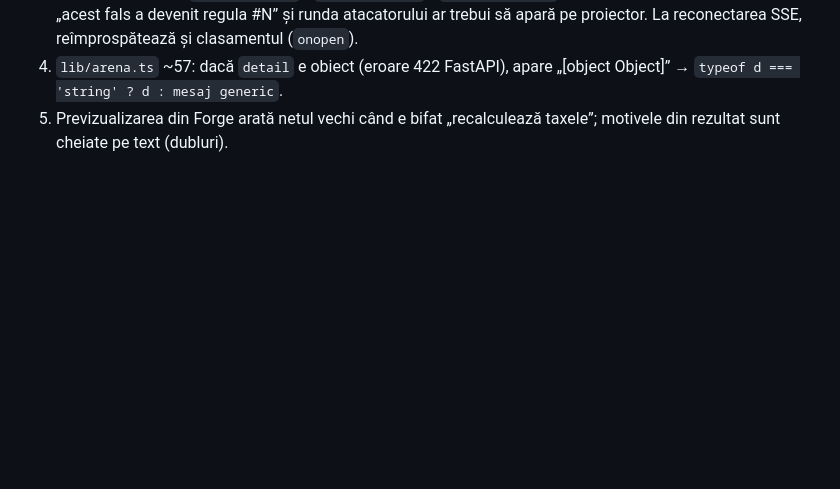
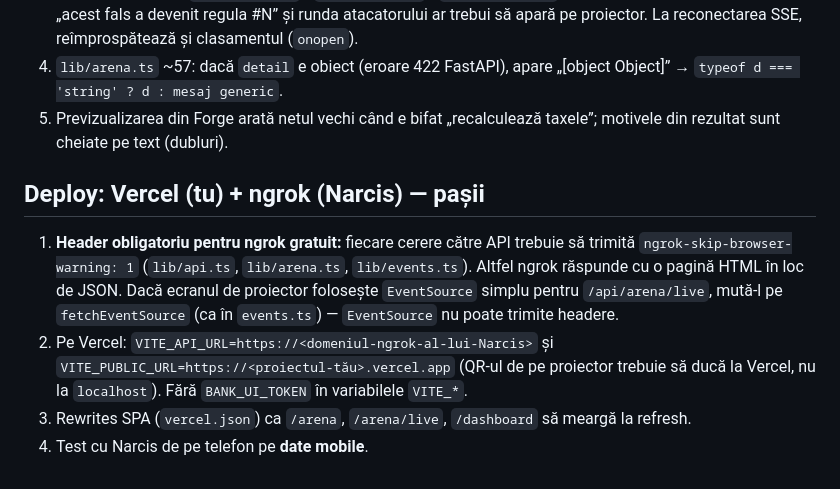
Before and after one commit to Sami111-Afk/hackathon-project, a Markdown page: notes/erin.md, the part around the change. Rendered like a GitHub page; blank space fills up the shorter version.

Commit message:
Note: pașii de deploy Vercel + ngrok pentru Narcis și Erin

```diff
--- a/notes/erin.md
+++ b/notes/erin.md
@@ -35,3 +35,13 @@
 4. `lib/arena.ts` ~57: dacă `detail` e obiect (eroare 422 FastAPI), apare „[object Object]” →
    `typeof d === 'string' ? d : mesaj generic`.
 5. Previzualizarea din Forge arată netul vechi când e bifat „recalculează taxele”; motivele din rezultat sunt cheiate pe text (dubluri).
+
+## Deploy: Vercel (tu) + ngrok (Narcis) — pașii
+1. **Header obligatoriu pentru ngrok gratuit:** fiecare cerere către API trebuie să trimită `ngrok-skip-browser-warning: 1`
+   (`lib/api.ts`, `lib/arena.ts`, `lib/events.ts`). Altfel ngrok răspunde cu o pagină HTML în loc de JSON.
+   Dacă ecranul de proiector folosește `EventSource` simplu pentru `/api/arena/live`, mută-l pe `fetchEventSource`
+   (ca în `events.ts`) — `EventSource` nu poate trimite headere.
+2. Pe Vercel: `VITE_API_URL=https://<domeniul-ngrok-al-lui-Narcis>` și `VITE_PUBLIC_URL=https://<proiectul-tău>.vercel.app`
+   (QR-ul de pe proiector trebuie să ducă la Vercel, nu la `localhost`). Fără `BANK_UI_TOKEN` în variabilele `VITE_*`.
+3. Rewrites SPA (`vercel.json`) ca `/arena`, `/arena/live`, `/dashboard` să meargă la refresh.
+4. Test cu Narcis de pe telefon pe **date mobile**.
```
Also changed, not shown: notes/narcis.md (+10 -0 lines).
